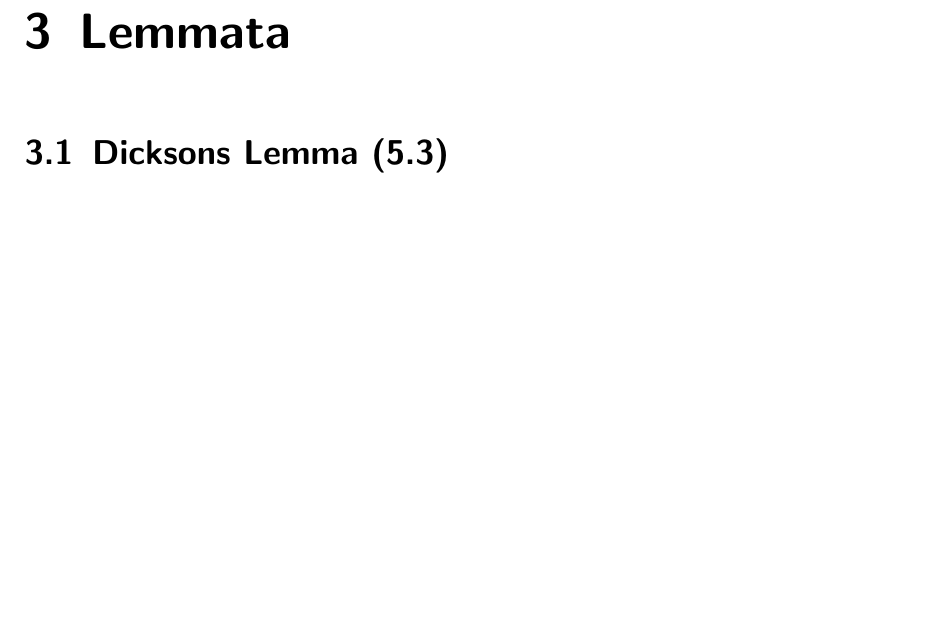
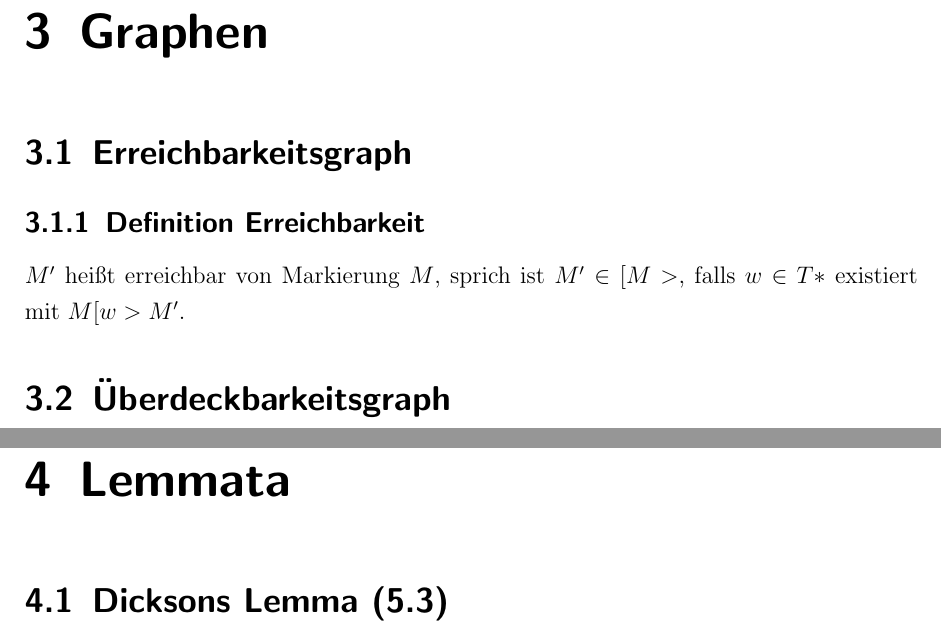
Before and after one commit to newmar/UniA, a LaTeX document (petrinetze/Zusammenfassung.tex): part of page 8 of 23 before the commit and two parts of pages 9 and 10 of 25 after it, the two joined at a grey line, cut at the place of the change, the shorter picture padded with empty space. Compiled offline with pdfLaTeX.

Commit message:
Definition Erreichbarkeit

```diff
--- a/petrinetze/Zusammenfassung.tex
+++ b/petrinetze/Zusammenfassung.tex
@@ -155,6 +155,13 @@ $R \subseteq S$ ist eine Falle, falls $R^\bullet \subseteq ^\bullet R$
 \section*{Satz von Commoner}
 Sei N ein EFC-Netz ohne isolierte Stellen.\newline
 N ist lebendig $\Leftrightarrow$ Jeder nichtleere Siphon enthält eine markierte Falle.
+
+\chapter{Graphen}
+\section{Erreichbarkeitsgraph}
+\subsection{Definition Erreichbarkeit}
+$M'$ heißt erreichbar von Markierung $M$, sprich ist $M' \in [M>$, falls $w \in T*$ existiert mit $M [w> M'$.
+
+\section{Überdeckbarkeitsgraph}
 
 \chapter{Lemmata}
 \section{Dicksons Lemma (5.3)}
```
Also changed, not shown: petrinetze/Zusammenfassung.pdf.
